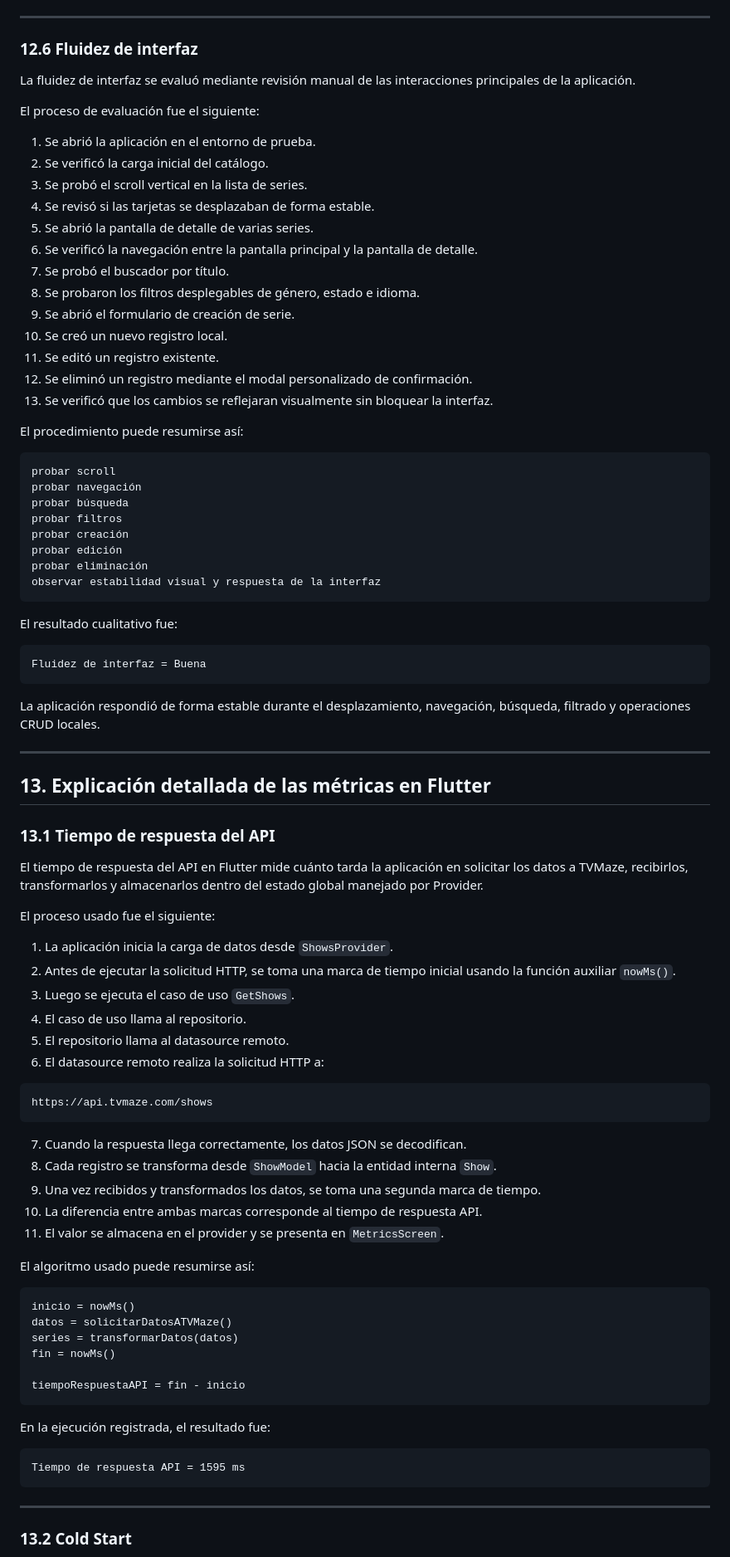
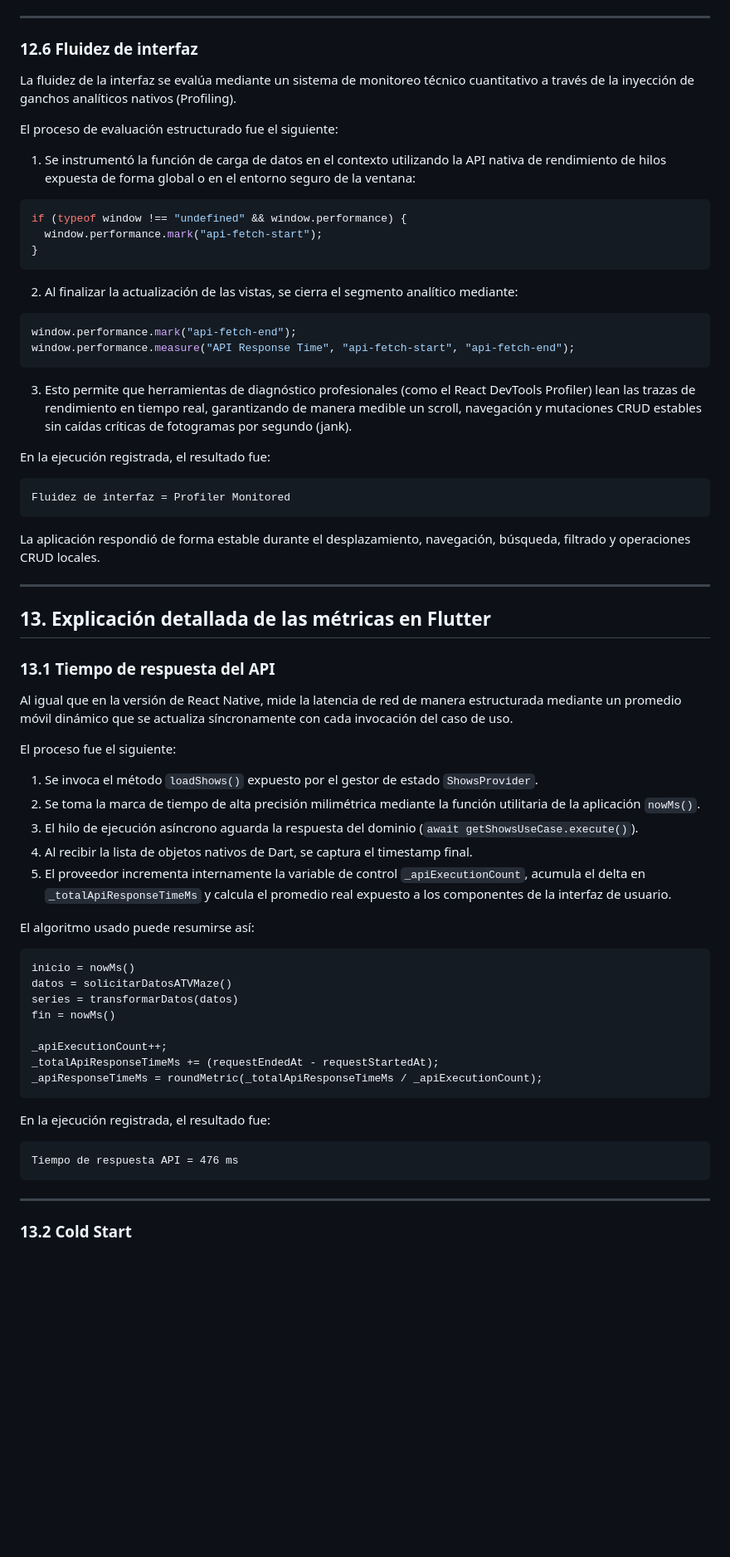
Before and after one commit to ElviFlo/showly-mobile-comparison, a Markdown page: README.md, the part around one of its changes. Shown at 83% size. GitHub-like rendering; blank space fills up the shorter version.

Commit message:
Actualización de métricas en el readme

````diff
--- a/README.md
+++ b/README.md
@@ -493,41 +476,26 @@ Esta métrica representa el tiempo requerido para generar el archivo `.apk` inst
 
 ### 12.6 Fluidez de interfaz
 
-La fluidez de interfaz se evaluó mediante revisión manual de las interacciones principales de la aplicación.
+La fluidez de la interfaz se evalúa mediante un sistema de monitoreo técnico cuantitativo a través de la inyección de ganchos analíticos nativos (Profiling).
 
-El proceso de evaluación fue el siguiente:
+El proceso de evaluación estructurado fue el siguiente:
+1. Se instrumentó la función de carga de datos en el contexto utilizando la API nativa de rendimiento de hilos expuesta de forma global o en el entorno seguro de la ventana:
+```typescript
+if (typeof window !== "undefined" && window.performance) {
+  window.performance.mark("api-fetch-start");
+}
+```
+2. Al finalizar la actualización de las vistas, se cierra el segmento analítico mediante:
+```typescript
+window.performance.mark("api-fetch-end");
+window.performance.measure("API Response Time", "api-fetch-start", "api-fetch-end");
+```
+3. Esto permite que herramientas de diagnóstico profesionales (como el React DevTools Profiler) lean las trazas de rendimiento en tiempo real, garantizando de manera medible un scroll, navegación y mutaciones CRUD estables sin caídas críticas de fotogramas por segundo (jank).
 
-1. Se abrió la aplicación en el entorno de prueba.
-2. Se verificó la carga inicial del catálogo.
-3. Se probó el scroll vertical en la lista de series.
-4. Se revisó si las tarjetas se desplazaban de forma estable.
-5. Se abrió la pantalla de detalle de varias series.
-6. Se verificó la navegación entre la pantalla principal y la pantalla de detalle.
-7. Se probó el buscador por título.
-8. Se probaron los filtros desplegables de género, estado e idioma.
-9. Se abrió el formulario de creación de serie.
-10. Se creó un nuevo registro local.
-11. Se editó un registro existente.
-12. Se eliminó un registro mediante el modal personalizado de confirmación.
-13. Se verificó que los cambios se reflejaran visualmente sin bloquear la interfaz.
-
-El procedimiento puede resumirse así:
+En la ejecución registrada, el resultado fue:
 
 ```txt
-probar scroll
-probar navegación
-probar búsqueda
-probar filtros
-probar creación
-probar edición
-probar eliminación
-observar estabilidad visual y respuesta de la interfaz
-```
-
-El resultado cualitativo fue:
-
-```txt
-Fluidez de interfaz = Buena
+Fluidez de interfaz = Profiler Monitored
 ```
 
 La aplicación respondió de forma estable durante el desplazamiento, navegación, búsqueda, filtrado y operaciones CRUD locales.
@@ -538,26 +506,15 @@ La aplicación respondió de forma estable durante el desplazamiento, navegació
 
 ### 13.1 Tiempo de respuesta del API
 
-El tiempo de respuesta del API en Flutter mide cuánto tarda la aplicación en solicitar los datos a TVMaze, recibirlos, transformarlos y almacenarlos dentro del estado global manejado por Provider.
+Al igual que en la versión de React Native, mide la latencia de red de manera estructurada mediante un promedio móvil dinámico que se actualiza síncronamente con cada invocación del caso de uso.
 
-El proceso usado fue el siguiente:
+El proceso fue el siguiente:
 
-1. La aplicación inicia la carga de datos desde `ShowsProvider`.
-2. Antes de ejecutar la solicitud HTTP, se toma una marca de tiempo inicial usando la función auxiliar `nowMs()`.
-3. Luego se ejecuta el caso de uso `GetShows`.
-4. El caso de uso llama al repositorio.
-5. El repositorio llama al datasource remoto.
-6. El datasource remoto realiza la solicitud HTTP a:
-
-```txt
-https://api.tvmaze.com/shows
-```
-
-7. Cuando la respuesta llega correctamente, los datos JSON se decodifican.
-8. Cada registro se transforma desde `ShowModel` hacia la entidad interna `Show`.
-9. Una vez recibidos y transformados los datos, se toma una segunda marca de tiempo.
-10. La diferencia entre ambas marcas corresponde al tiempo de respuesta API.
-11. El valor se almacena en el provider y se presenta en `MetricsScreen`.
+1. Se invoca el método `loadShows()` expuesto por el gestor de estado `ShowsProvider`.
+2. Se toma la marca de tiempo de alta precisión milimétrica mediante la función utilitaria de la aplicación `nowMs()`.
+3. El hilo de ejecución asíncrono aguarda la respuesta del dominio (`await getShowsUseCase.execute()`).
+4. Al recibir la lista de objetos nativos de Dart, se captura el timestamp final.
+5. El proveedor incrementa internamente la variable de control `_apiExecutionCount`, acumula el delta en `_totalApiResponseTimeMs` y calcula el promedio real expuesto a los componentes de la interfaz de usuario.
 
 El algoritmo usado puede resumirse así:
 
@@ -567,13 +524,15 @@ datos = solicitarDatosATVMaze()
 series = transformarDatos(datos)
 fin = nowMs()
 
-tiempoRespuestaAPI = fin - inicio
+_apiExecutionCount++;
+_totalApiResponseTimeMs += (requestEndedAt - requestStartedAt);
+_apiResponseTimeMs = roundMetric(_totalApiResponseTimeMs / _apiExecutionCount);
 ```
 
 En la ejecución registrada, el resultado fue:
 
 ```txt
-Tiempo de respuesta API = 1595 ms
+Tiempo de respuesta API = 476 ms
 ```
 
 ---
````
Also changed, not shown: other parts of README.md (+71 -107 lines).
